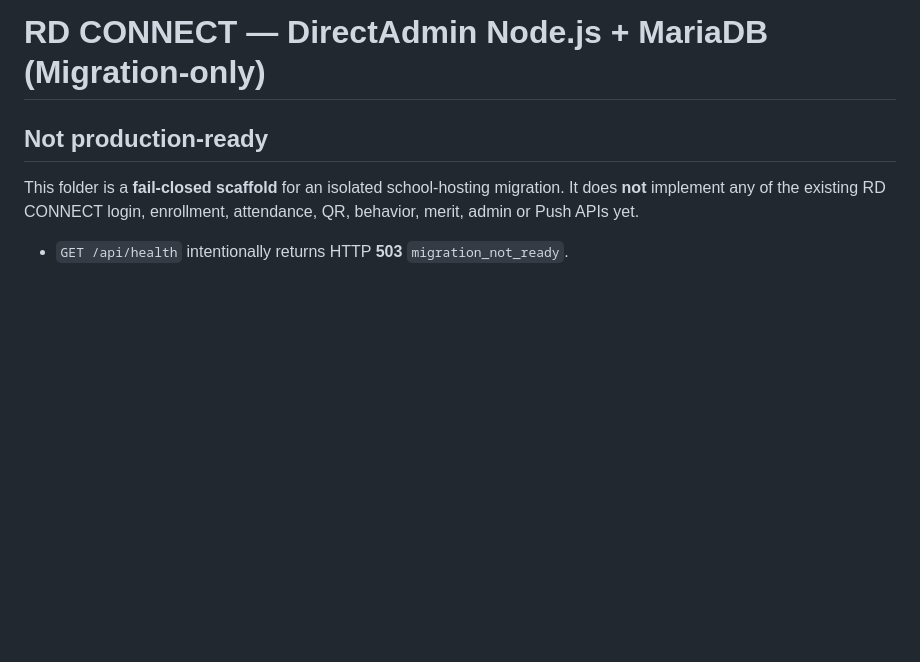
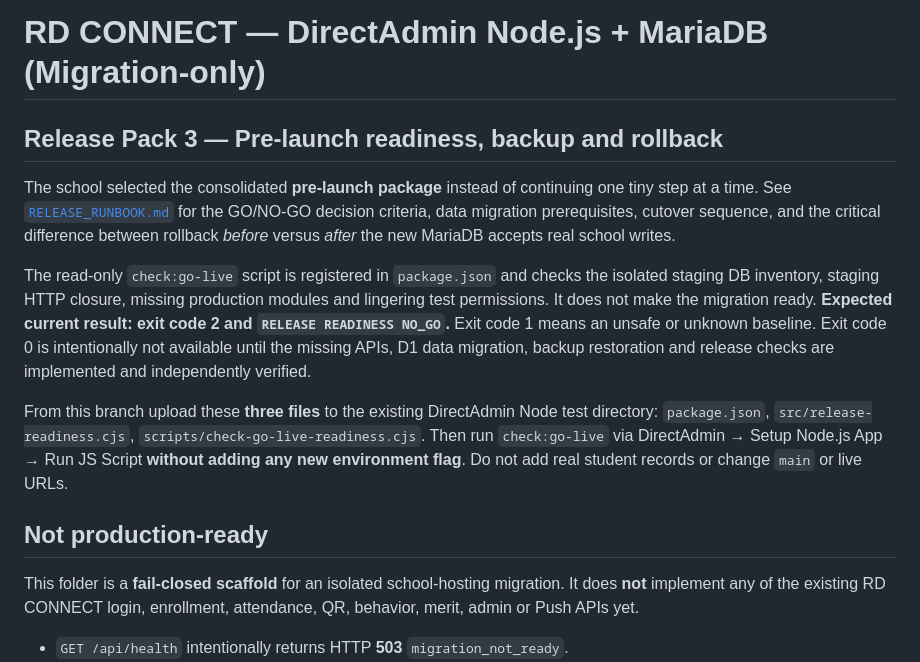
Before and after one commit to yoottana-cyber/rd-care, a Markdown page: node-hosting/README.md, the part around the change. GitHub-like rendering; blank space fills up the shorter version.

Commit message:
release pack: frontload GO/NO-GO one-command preflight and recovery playbook in README

```diff
--- a/node-hosting/README.md
+++ b/node-hosting/README.md
@@ -1,4 +1,31 @@
 # RD CONNECT — DirectAdmin Node.js + MariaDB (Migration-only)
+
+## Release Pack 3 — Pre-launch readiness, backup and rollback
+
+The school selected the consolidated **pre-launch package** instead of
+continuing one tiny step at a time. See
+[`RELEASE_RUNBOOK.md`](./RELEASE_RUNBOOK.md) for the GO/NO-GO decision
+criteria, data migration prerequisites, cutover sequence, and the
+critical difference between rollback *before* versus *after* the
+new MariaDB accepts real school writes.
+
+The read-only `check:go-live` script is registered in
+`package.json` and checks the isolated staging DB inventory,
+staging HTTP closure, missing production modules and lingering test
+permissions. It does not make the migration ready.
+**Expected current result: exit code 2 and `RELEASE READINESS NO_GO`.**
+Exit code 1 means an unsafe or unknown baseline.
+Exit code 0 is intentionally not available until the missing APIs,
+D1 data migration, backup restoration and release checks are
+implemented and independently verified.
+
+From this branch upload these **three files** to the existing
+DirectAdmin Node test directory:
+`package.json`, `src/release-readiness.cjs`,
+`scripts/check-go-live-readiness.cjs`.
+Then run `check:go-live` via DirectAdmin → Setup Node.js App →
+Run JS Script **without adding any new environment flag**.
+Do not add real student records or change `main` or live URLs.
 
 ## Not production-ready
 
```
